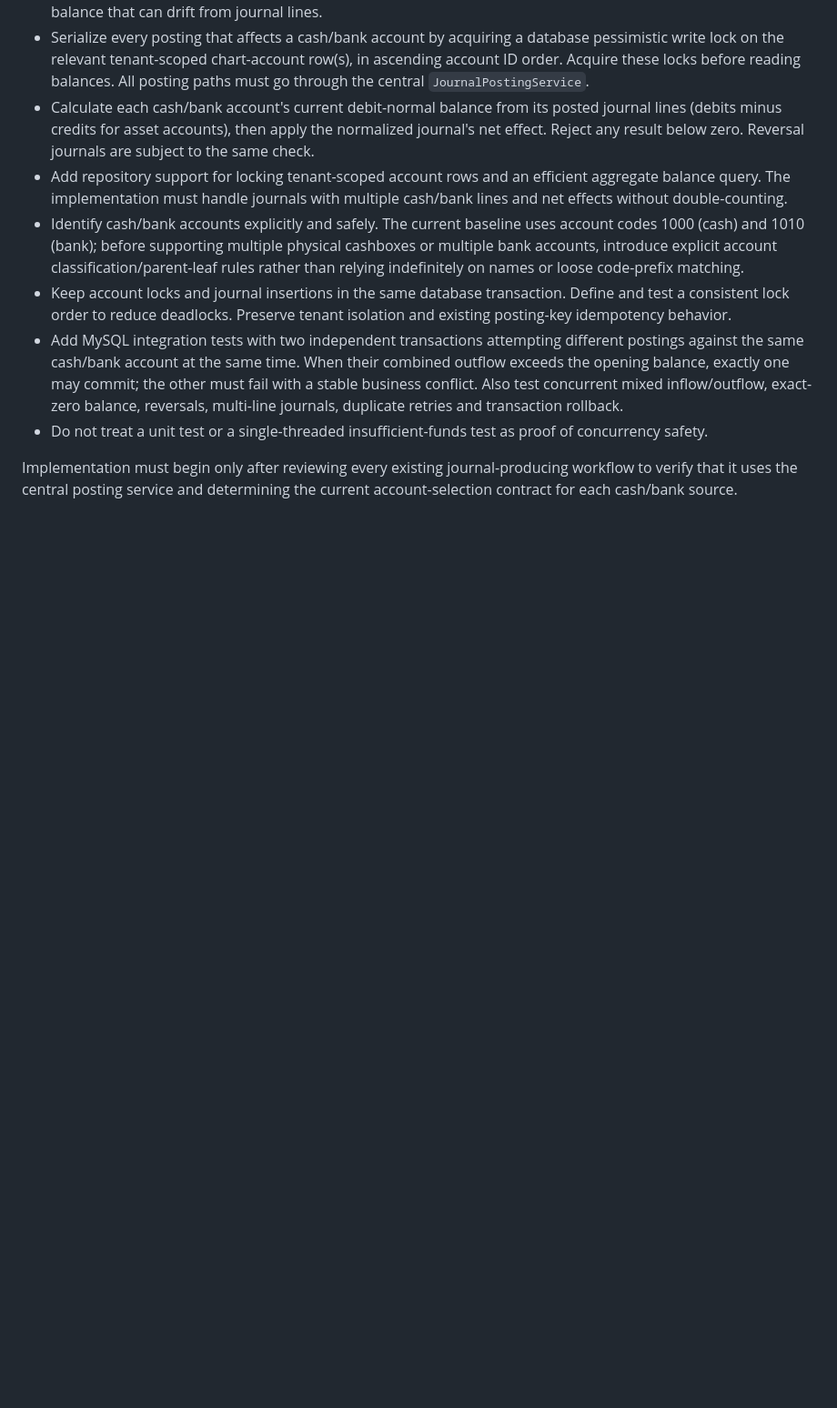
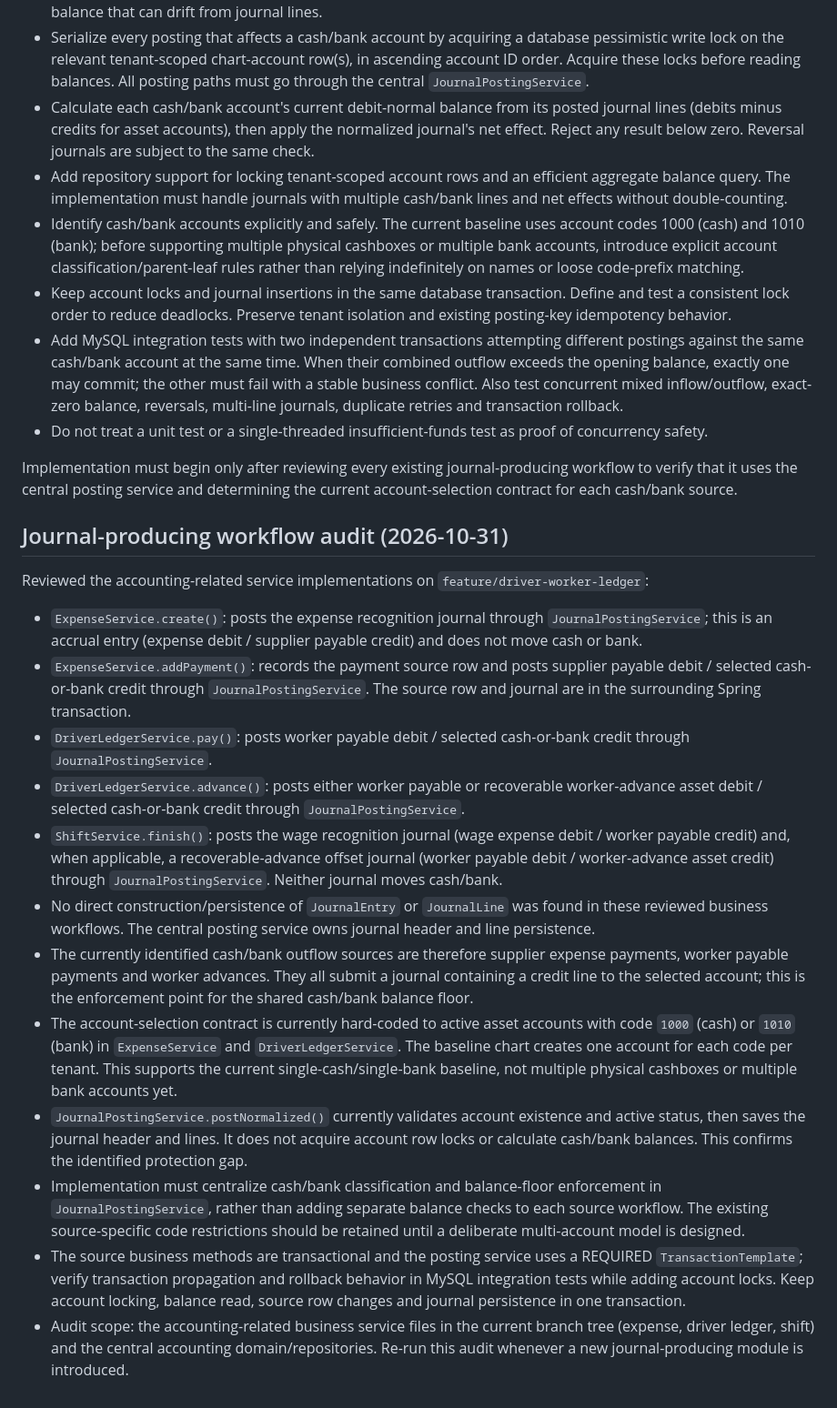
Before and after one commit to MohammedAli01020/contractor-manager, a Markdown page: docs/DRIVER_WORKER_LEDGER_DESIGN.md, the part around the change. Shown at 91% size. Drawn GitHub-style; blank space fills up the shorter version.

Commit message:
docs(accounting): audit journal posting workflows

```diff
--- a/docs/DRIVER_WORKER_LEDGER_DESIGN.md
+++ b/docs/DRIVER_WORKER_LEDGER_DESIGN.md
@@ -121,3 +121,21 @@ A CI-discovered trigger defect was corrected: the posted-shift trigger now permi
 - Do not treat a unit test or a single-threaded insufficient-funds test as proof of concurrency safety.
 
 Implementation must begin only after reviewing every existing journal-producing workflow to verify that it uses the central posting service and determining the current account-selection contract for each cash/bank source.
+
+
+## Journal-producing workflow audit (2026-10-31)
+
+Reviewed the accounting-related service implementations on `feature/driver-worker-ledger`:
+
+- `ExpenseService.create()`: posts the expense recognition journal through `JournalPostingService`; this is an accrual entry (expense debit / supplier payable credit) and does not move cash or bank.
+- `ExpenseService.addPayment()`: records the payment source row and posts supplier payable debit / selected cash-or-bank credit through `JournalPostingService`. The source row and journal are in the surrounding Spring transaction.
+- `DriverLedgerService.pay()`: posts worker payable debit / selected cash-or-bank credit through `JournalPostingService`.
+- `DriverLedgerService.advance()`: posts either worker payable or recoverable worker-advance asset debit / selected cash-or-bank credit through `JournalPostingService`.
+- `ShiftService.finish()`: posts the wage recognition journal (wage expense debit / worker payable credit) and, when applicable, a recoverable-advance offset journal (worker payable debit / worker-advance asset credit) through `JournalPostingService`. Neither journal moves cash/bank.
+- No direct construction/persistence of `JournalEntry` or `JournalLine` was found in these reviewed business workflows. The central posting service owns journal header and line persistence.
+- The currently identified cash/bank outflow sources are therefore supplier expense payments, worker payable payments and worker advances. They all submit a journal containing a credit line to the selected account; this is the enforcement point for the shared cash/bank balance floor.
+- The account-selection contract is currently hard-coded to active asset accounts with code `1000` (cash) or `1010` (bank) in `ExpenseService` and `DriverLedgerService`. The baseline chart creates one account for each code per tenant. This supports the current single-cash/single-bank baseline, not multiple physical cashboxes or multiple bank accounts yet.
+- `JournalPostingService.postNormalized()` currently validates account existence and active status, then saves the journal header and lines. It does not acquire account row locks or calculate cash/bank balances. This confirms the identified protection gap.
+- Implementation must centralize cash/bank classification and balance-floor enforcement in `JournalPostingService`, rather than adding separate balance checks to each source workflow. The existing source-specific code restrictions should be retained until a deliberate multi-account model is designed.
+- The source business methods are transactional and the posting service uses a REQUIRED `TransactionTemplate`; verify transaction propagation and rollback behavior in MySQL integration tests while adding account locks. Keep account locking, balance read, source row changes and journal persistence in one transaction.
+- Audit scope: the accounting-related business service files in the current branch tree (expense, driver ledger, shift) and the central accounting domain/repositories. Re-run this audit whenever a new journal-producing module is introduced.
```
